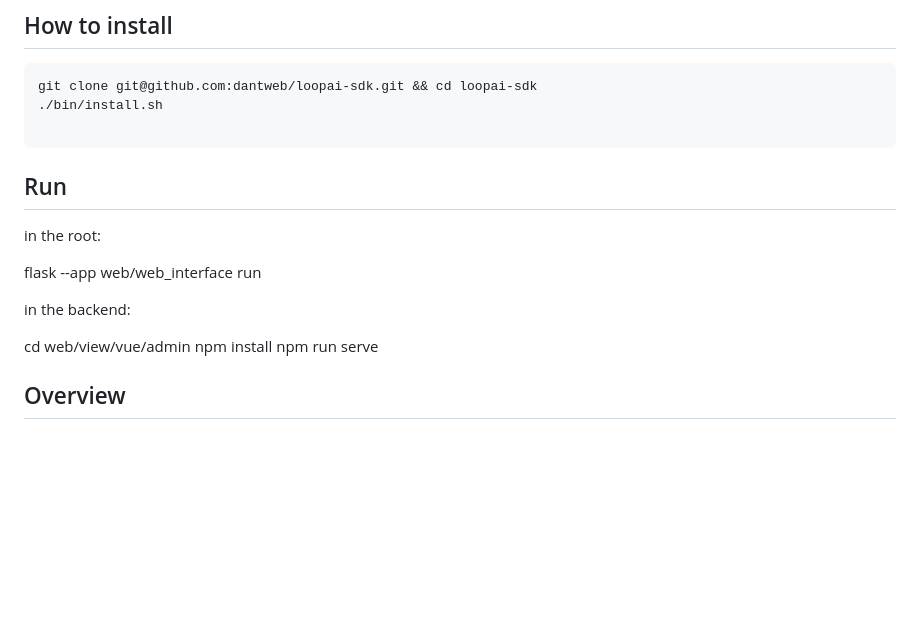
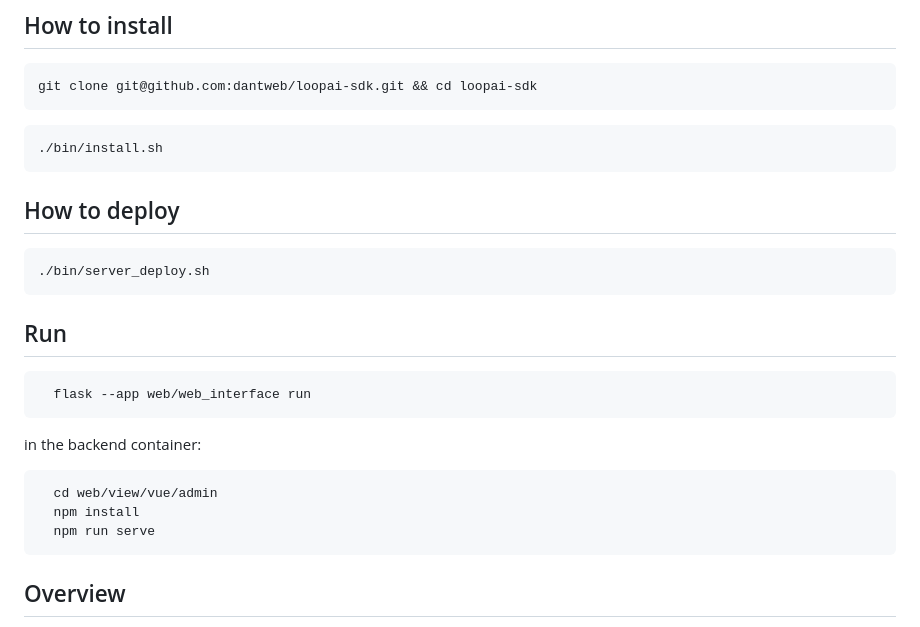
Before and after one commit to dantweb/loopai-sdk, a Markdown page: README.md, the part around the change. Rendered like a GitHub page; blank space fills up the shorter version.

Commit message:
add deploy

`````diff
--- a/README.md
+++ b/README.md
@@ -4,20 +4,31 @@
 
 ````
 git clone git@github.com:dantweb/loopai-sdk.git && cd loopai-sdk
+````
+```bash
 ./bin/install.sh
+```
 
-````
+## How to deploy
+
+```
+./bin/server_deploy.sh
+```
+
 ## Run
- in the root:
 
+```bash
   flask --app web/web_interface run
+```
 
 
- in the backend:
+ in the backend container:
 
+```bash
   cd web/view/vue/admin
   npm install
   npm run serve
+```
 
 ## Overview
 
`````
